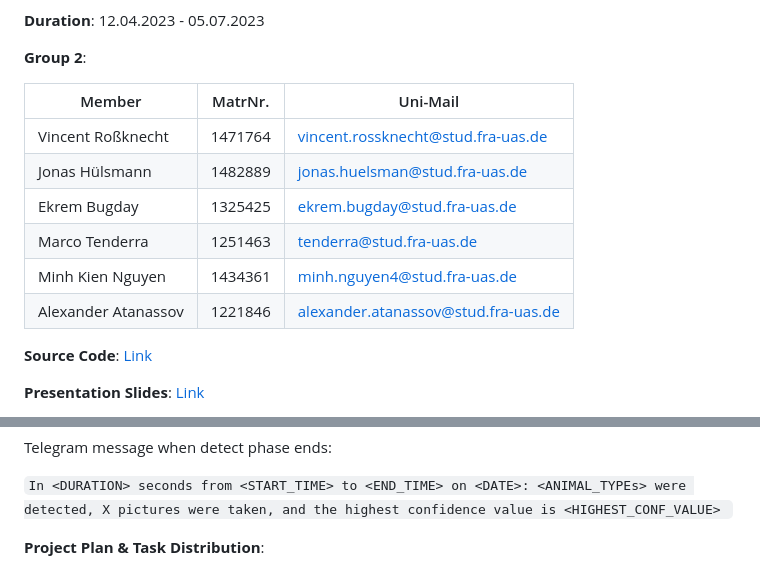
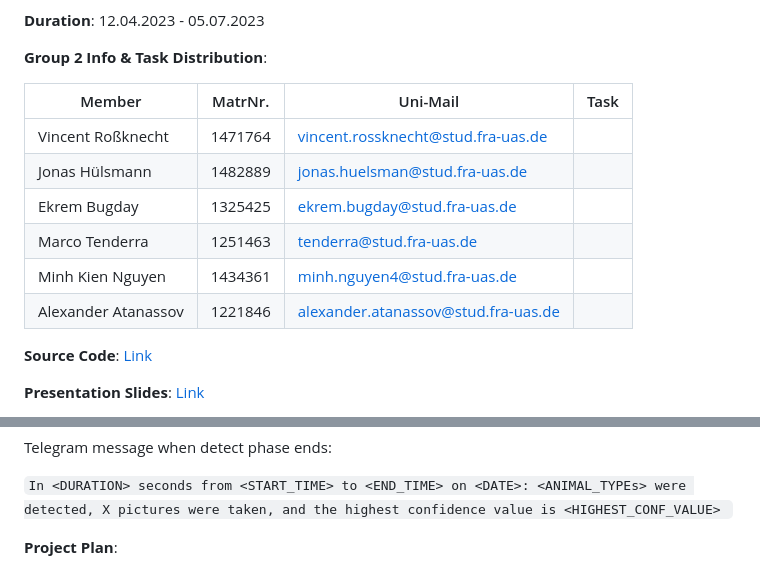
Before and after one commit to ccfrauasgr2/pet-detection, a Markdown page: docs/Group_2_SS23_ProjectReport.md, 2 parts joined by grey strips. Drawn GitHub-style.

Commit message:
chore; new architecture and simplied project plan

````diff
--- a/docs/Group_2_SS23_ProjectReport.md
+++ b/docs/Group_2_SS23_ProjectReport.md
@@ -16,16 +16,16 @@ TODO: Table of contents
 
 **Duration**: 12.04.2023 - 05.07.2023
 
-**Group 2**:
+**Group 2 Info & Task Distribution**:
 
-| Member              | MatrNr. | Uni-Mail                            |
-| ------------------- | ------- | ----------------------------------- |
-| Vincent Roßknecht   | 1471764 | vincent.rossknecht@stud.fra-uas.de  |
-| Jonas Hülsmann      | 1482889 | jonas.huelsman@stud.fra-uas.de      |
-| Ekrem Bugday        | 1325425 | ekrem.bugday@stud.fra-uas.de        |
-| Marco Tenderra      | 1251463 | tenderra@stud.fra-uas.de            |
-| Minh Kien Nguyen    | 1434361 | minh.nguyen4@stud.fra-uas.de        |
-| Alexander Atanassov | 1221846 | alexander.atanassov@stud.fra-uas.de |
+| Member              | MatrNr. | Uni-Mail                            | Task |
+| ------------------- | ------- | ----------------------------------- | ---- |
+| Vincent Roßknecht   | 1471764 | vincent.rossknecht@stud.fra-uas.de  |      |
+| Jonas Hülsmann      | 1482889 | jonas.huelsman@stud.fra-uas.de      |      |
+| Ekrem Bugday        | 1325425 | ekrem.bugday@stud.fra-uas.de        |      |
+| Marco Tenderra      | 1251463 | tenderra@stud.fra-uas.de            |      |
+| Minh Kien Nguyen    | 1434361 | minh.nguyen4@stud.fra-uas.de        |      |
+| Alexander Atanassov | 1221846 | alexander.atanassov@stud.fra-uas.de |      |
 
 **Source Code**: [Link](https://github.com/ccfrauasgr2/pet-detection/tree/main)
 
@@ -101,7 +107,7 @@ Telegram message when detect phase ends:
 `In <DURATION> seconds from <START_TIME> to <END_TIME> on <DATE>: <ANIMAL_TYPEs> were detected, X pictures were taken, and the highest confidence value is <HIGHEST_CONF_VALUE> `
 
 
-**Project Plan & Task Distribution**:
+**Project Plan**:
 ```mermaid
 flowchart TD
 
````
Also changed, not shown: other parts of docs/Group_2_SS23_ProjectReport.md (+46 -52 lines).
